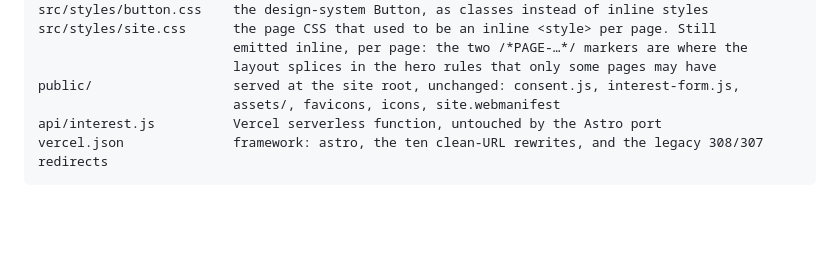
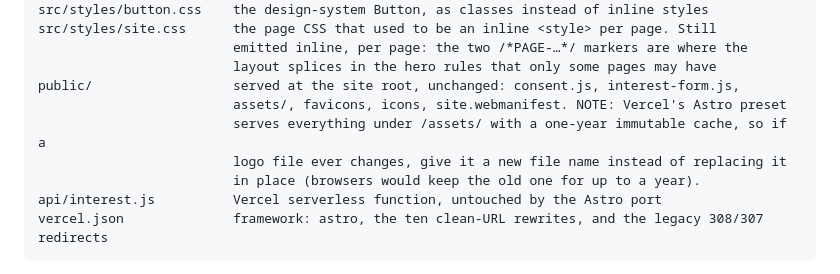
Before and after one commit to Clairo-Care/website, a Markdown page: README.md, the part around the change. Rendered like a GitHub page; blank space fills up the shorter version.

Commit message:
README: note the one-year immutable cache Vercel applies to /assets/
Found in the final parity pass: the Astro preset serves /assets/* with
cache-control immutable, unlike the old static deploy. Bytes are identical
today; the note tells the next person to rename rather than replace a logo.

Co-Authored-By: Claude Fable 5.1 <noreply@anthropic.com>
Claude-Session: https://claude.ai/code/session_01WGFkV4VG6AWeDZq3PPYw6U

````diff
--- a/README.md
+++ b/README.md
@@ -25,7 +25,10 @@ src/styles/site.css      the page CSS that used to be an inline <style> per page
                          emitted inline, per page: the two /*PAGE-…*/ markers are where the
                          layout splices in the hero rules that only some pages may have
 public/                  served at the site root, unchanged: consent.js, interest-form.js,
-                         assets/, favicons, icons, site.webmanifest
+                         assets/, favicons, icons, site.webmanifest. NOTE: Vercel's Astro preset
+                         serves everything under /assets/ with a one-year immutable cache, so if a
+                         logo file ever changes, give it a new file name instead of replacing it
+                         in place (browsers would keep the old one for up to a year).
 api/interest.js          Vercel serverless function, untouched by the Astro port
 vercel.json              framework: astro, the ten clean-URL rewrites, and the legacy 308/307 redirects
 ```
````
